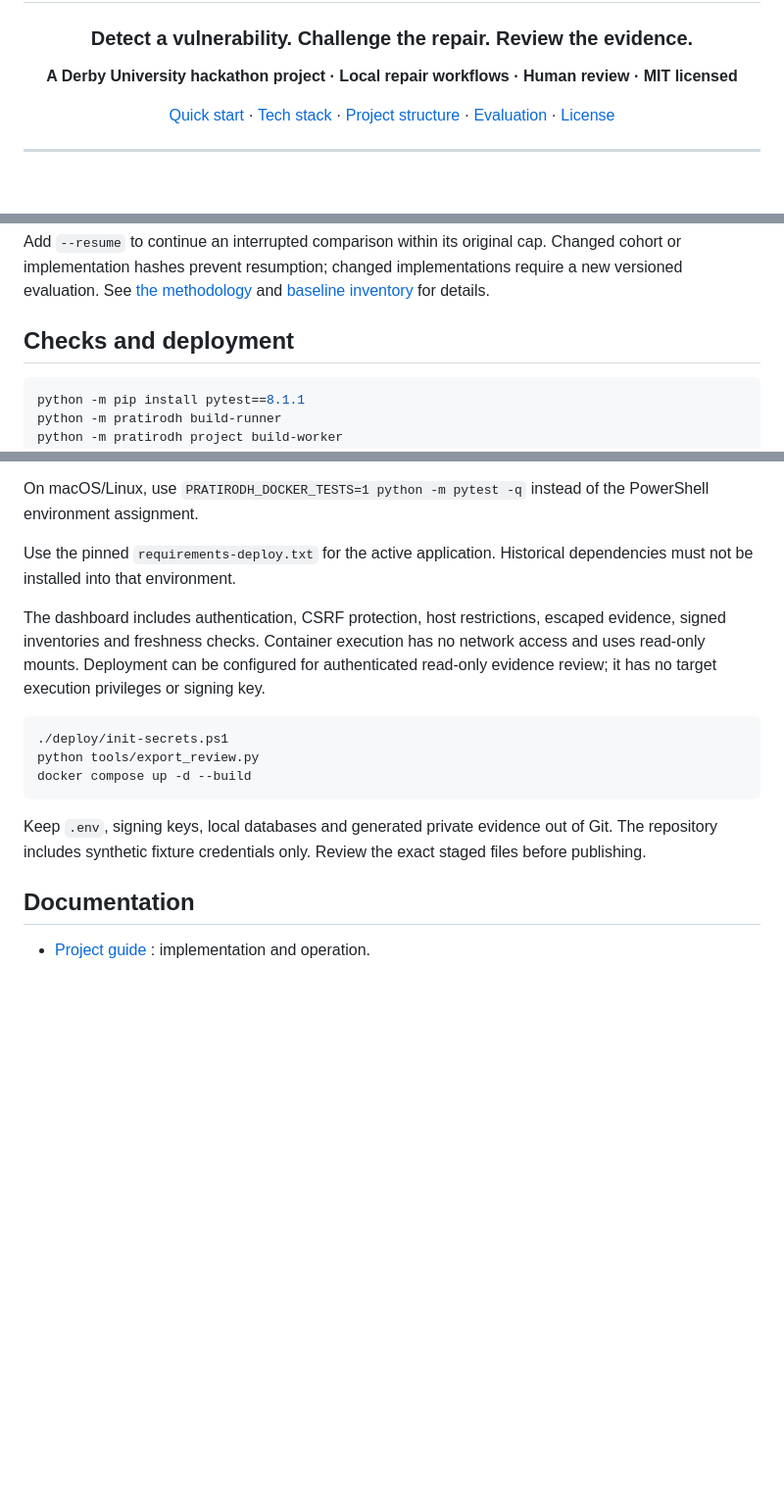
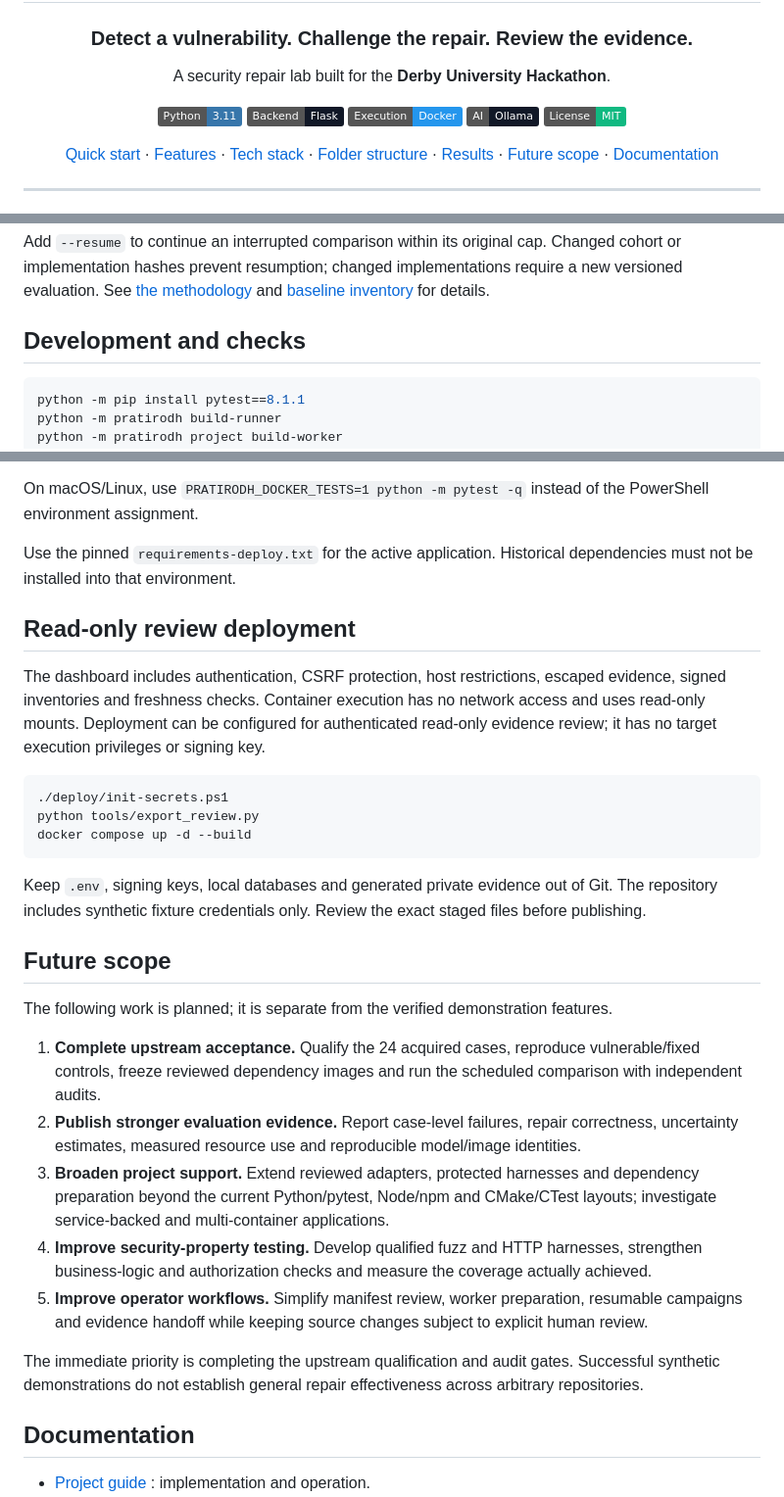
Before and after one commit to armaan-1207/Pratirodh, a Markdown page: README.md, 3 parts joined by grey strips. Shown at 98% size. GitHub-like rendering; folded sections open; badges without logos; blank space fills up the shorter version.

````diff
--- a/README.md
+++ b/README.md
@@ -4,9 +4,15 @@
 
 ### Detect a vulnerability. Challenge the repair. Review the evidence.
 
-**A Derby University hackathon project · Local repair workflows · Human review · MIT licensed**
+A security repair lab built for the **Derby University Hackathon**.
 
-[Quick start](#setup-on-windows-macos-and-linux) · [Tech stack](#tech-stack) · [Project structure](#project-structure) · [Evaluation](#evaluation-and-results) · [License](LICENSE)
+![Python 3.11](https://img.shields.io/badge/Python-3.11-3776AB?logo=python&logoColor=white)
+![Flask](https://img.shields.io/badge/Backend-Flask-111827?logo=flask&logoColor=white)
+![Docker](https://img.shields.io/badge/Execution-Docker-2496ED?logo=docker&logoColor=white)
+![Local AI](https://img.shields.io/badge/AI-Ollama-111827)
+[![MIT License](https://img.shields.io/badge/License-MIT-10B981)](LICENSE)
+
+[Quick start](#quick-start) · [Features](#what-it-does) · [Tech stack](#tech-stack) · [Folder structure](#folder-structure) · [Results](#evaluation-and-results) · [Future scope](#future-scope) · [Documentation](#documentation)
 
 </div>
 
@@ -229,7 +266,7 @@ Add `--resume` to continue an interrupted comparison within its original cap. Ch
 
 </details>
 
-## Checks and deployment
+## Development and checks
 
 ```powershell
 python -m pip install pytest==8.1.1
@@ -249,6 +286,8 @@ On macOS/Linux, use `PRATIRODH_DOCKER_TESTS=1 python -m pytest -q` instead of th
 
 Use the pinned `requirements-deploy.txt` for the active application. Historical dependencies must not be installed into that environment.
 
+## Read-only review deployment
+
 The dashboard includes authentication, CSRF protection, host restrictions, escaped evidence, signed inventories and freshness checks. Container execution has no network access and uses read-only mounts. Deployment can be configured for authenticated read-only evidence review; it has no target execution privileges or signing key.
 
 ```powershell
@@ -259,7 +298,17 @@ docker compose up -d --build
 
 Keep `.env`, signing keys, local databases and generated private evidence out of Git. The repository includes synthetic fixture credentials only. Review the exact staged files before publishing.
 
+## Future scope
 
+The following work is planned; it is separate from the verified demonstration features.
+
+1. **Complete upstream acceptance.** Qualify the 24 acquired cases, reproduce vulnerable/fixed controls, freeze reviewed dependency images and run the scheduled comparison with independent audits.
+2. **Publish stronger evaluation evidence.** Report case-level failures, repair correctness, uncertainty estimates, measured resource use and reproducible model/image identities.
+3. **Broaden project support.** Extend reviewed adapters, protected harnesses and dependency preparation beyond the current Python/pytest, Node/npm and CMake/CTest layouts; investigate service-backed and multi-container applications.
+4. **Improve security-property testing.** Develop qualified fuzz and HTTP harnesses, strengthen business-logic and authorization checks and measure the coverage actually achieved.
+5. **Improve operator workflows.** Simplify manifest review, worker preparation, resumable campaigns and evidence handoff while keeping source changes subject to explicit human review.
+
+The immediate priority is completing the upstream qualification and audit gates. Successful synthetic demonstrations do not establish general repair effectiveness across arbitrary repositories.
 
 ## Documentation
 
````
Also changed, not shown: other parts of README.md (+49 -18 lines).
